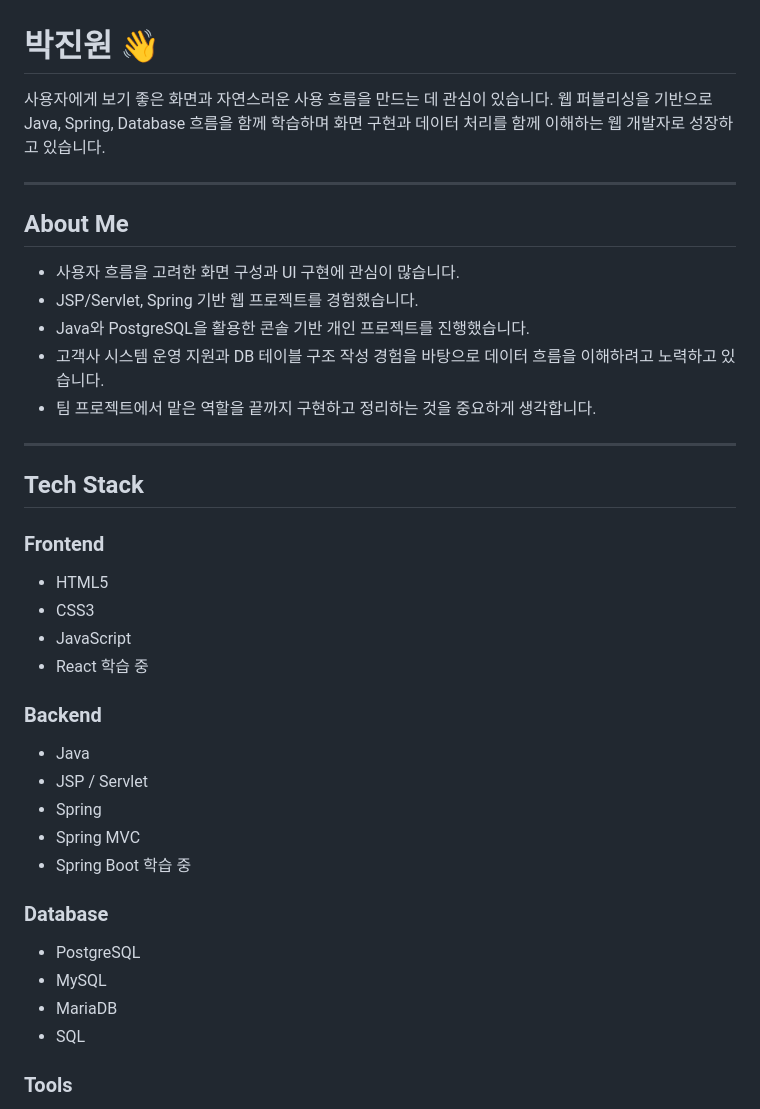
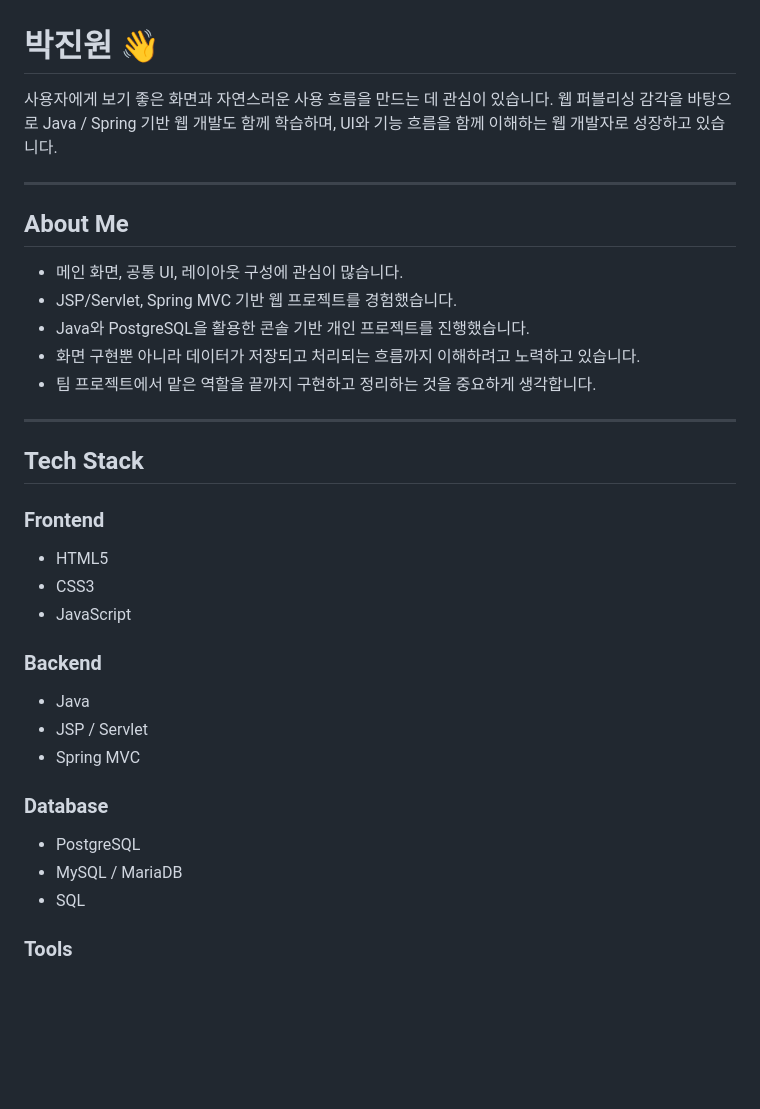
Before and after one commit to Paengnyeon/Paengnyeon, a Markdown page: README.md, the part around one of its changes. GitHub-like rendering; blank space fills up the shorter version.

```diff
--- a/README.md
+++ b/README.md
@@ -1,17 +1,17 @@
 # 박진원 👋
 
 사용자에게 보기 좋은 화면과 자연스러운 사용 흐름을 만드는 데 관심이 있습니다.
-웹 퍼블리싱을 기반으로 Java, Spring, Database 흐름을 함께 학습하며
-화면 구현과 데이터 처리를 함께 이해하는 웹 개발자로 성장하고 있습니다.
+웹 퍼블리싱 감각을 바탕으로 Java / Spring 기반 웹 개발도 함께 학습하며,
+UI와 기능 흐름을 함께 이해하는 웹 개발자로 성장하고 있습니다.
 
 ---
 
 ## About Me
 
-* 사용자 흐름을 고려한 화면 구성과 UI 구현에 관심이 많습니다.
-* JSP/Servlet, Spring 기반 웹 프로젝트를 경험했습니다.
+* 메인 화면, 공통 UI, 레이아웃 구성에 관심이 많습니다.
+* JSP/Servlet, Spring MVC 기반 웹 프로젝트를 경험했습니다.
 * Java와 PostgreSQL을 활용한 콘솔 기반 개인 프로젝트를 진행했습니다.
-* 고객사 시스템 운영 지원과 DB 테이블 구조 작성 경험을 바탕으로 데이터 흐름을 이해하려고 노력하고 있습니다.
+* 화면 구현뿐 아니라 데이터가 저장되고 처리되는 흐름까지 이해하려고 노력하고 있습니다.
 * 팀 프로젝트에서 맡은 역할을 끝까지 구현하고 정리하는 것을 중요하게 생각합니다.
 
 ---
@@ -23,21 +23,17 @@
 * HTML5
 * CSS3
 * JavaScript
-* React 학습 중
 
 ### Backend
 
 * Java
 * JSP / Servlet
-* Spring
 * Spring MVC
-* Spring Boot 학습 중
 
 ### Database
 
 * PostgreSQL
-* MySQL
-* MariaDB
+* MySQL / MariaDB
 * SQL
 
 ### Tools
```
Also changed, not shown: other parts of README.md (+40 -75 lines).
